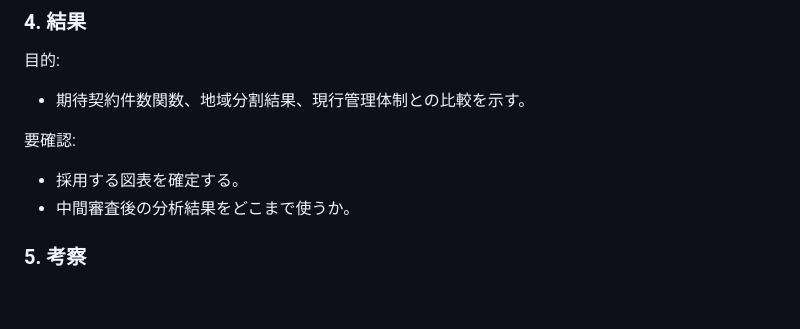
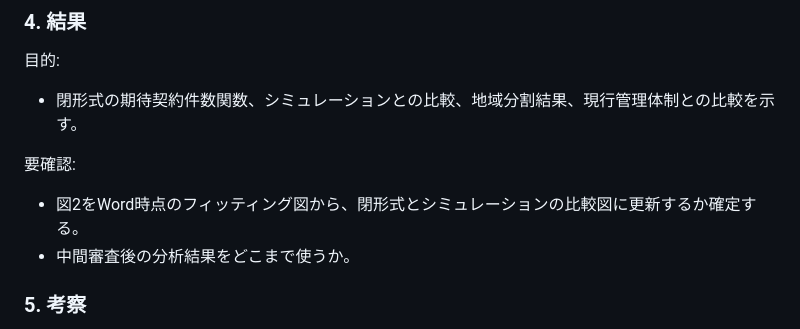
Before and after one commit to Fukuyama0327/paper-bundling-analysis, a Markdown page: paper/outline.md, the part around the change. Drawn GitHub-style; blank space fills up the shorter version.

```diff
--- a/paper/outline.md
+++ b/paper/outline.md
@@ -64,10 +64,10 @@
 ### 4. 結果
 
 目的:
-- 期待契約件数関数、地域分割結果、現行管理体制との比較を示す。
+- 閉形式の期待契約件数関数、シミュレーションとの比較、地域分割結果、現行管理体制との比較を示す。
 
 要確認:
-- 採用する図表を確定する。
+- 図2をWord時点のフィッティング図から、閉形式とシミュレーションの比較図に更新するか確定する。
 - 中間審査後の分析結果をどこまで使うか。
 
 ### 5. 考察
```
Also changed, not shown: paper/manuscript_design.md (+6 -5 lines).
